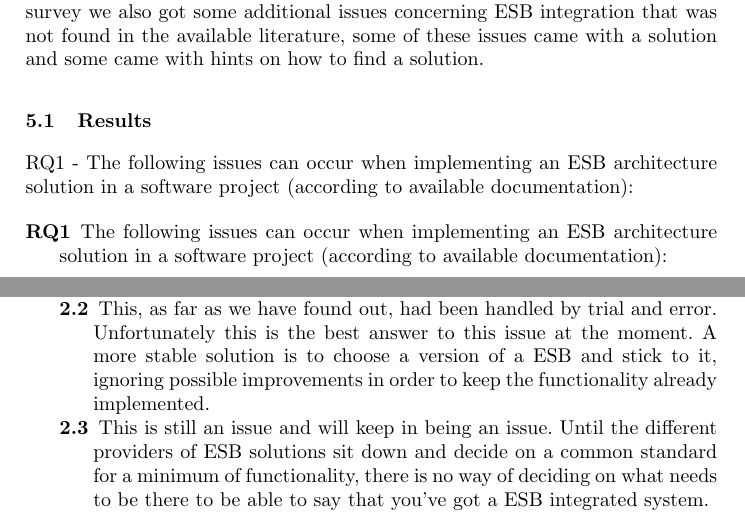
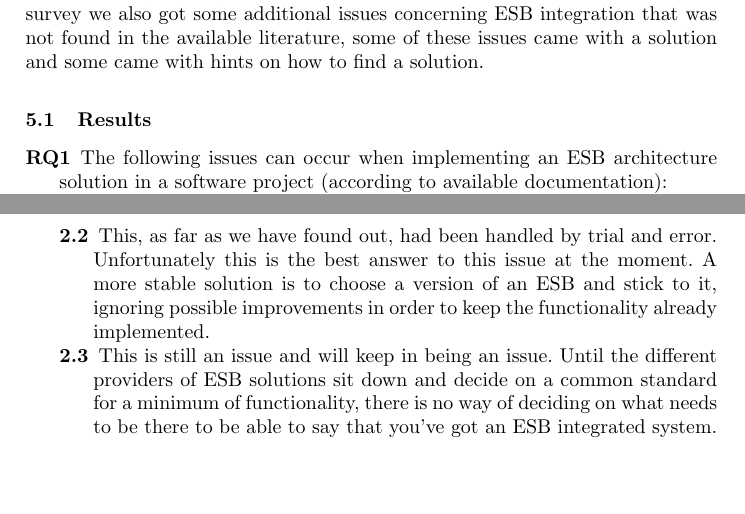
Before and after one commit to zpooky/some-kind-of-project, a LaTeX thesis (thesis.tex): two parts of pages 11 and 13 of 15, joined at a grey line, cut so that both start at the same text, the shorter picture padded with empty space. Compiled offline with pdfLaTeX.

Commit message:
fixed stuff

```diff
--- a/thesis.tex
+++ b/thesis.tex
@@ -24,7 +24,7 @@
 	\email{toppsen@gmail.com}, \email{spooky.bender@gmail.com}
 }
 
-\hyphenation{VCS VCSes foo-bar-baz}
+\hyphenation{ESB foo-bar-baz}
 
 \begin{document}
 
@@ -291,7 +291,6 @@ We found possible solutions to the majority of the known issues we found, these
 From the survey we also got some additional issues concerning ESB integration that was not found in the available literature, some of these issues came with a solution and some came with hints on how to find a solution.
 
 \subsection{Results}
-RQ1 - The following issues can occur when implementing an ESB architecture solution in a software project (according to available documentation):
 
 \begin{description}
 
@@ -323,8 +322,8 @@ RQ1 - The following issues can occur when implementing an ESB architecture solut
 
 \begin{description}
 \item[2.1] No solution is provided. Hower, we believe that this issue can be handled by the fact that you know that it exists. If a project is to be started and the project manager knows about the issues that may occur, education can be started at an early stage, preventing slow progress on implementation
-\item[2.2] This, as far as we have found out, had been handled by trial and error. Unfortunately this is the best answer to this issue at the moment. A more stable solution is to choose a version of a ESB and stick to it, ignoring possible improvements in order to keep the functionality already implemented.
-\item[2.3] This is still an issue and will keep in being an issue. Until the different providers of ESB solutions sit down and decide on a common standard for a minimum of functionality, there is no way of deciding on what needs to be there to be able to say that you’ve got a ESB integrated system.
+\item[2.2] This, as far as we have found out, had been handled by trial and error. Unfortunately this is the best answer to this issue at the moment. A more stable solution is to choose a version of an ESB and stick to it, ignoring possible improvements in order to keep the functionality already implemented.
+\item[2.3] This is still an issue and will keep in being an issue. Until the different providers of ESB solutions sit down and decide on a common standard for a minimum of functionality, there is no way of deciding on what needs to be there to be able to say that you’ve got an ESB integrated system.
 \item[2.4] This is an issue that can quite easily be handled. Several different session ids can be stored in the ESB in order to keep connection with all the nodes. Another solution is to make the ESB perform a login and logout on each node, every time  a request is made.
 \item[2.5] There are some xml editors with a GUI editor. These are not free from bugs, but combined with other tools they can provide an easier overview in the development process.
 \item[2.6] This can be addressed in two ways. 1. Hope for the best. Meaning that the development relies on community and available documentation, with no additional economical cost for the project. 2. Purchase of enterprise license. Meaning a economical cost, but guarantees more documentation and support in the process. The first alternative would be advised for teams with experience of the platform and vice verca.
```
Also changed, not shown: thesis.tex (10 more changed lines).
